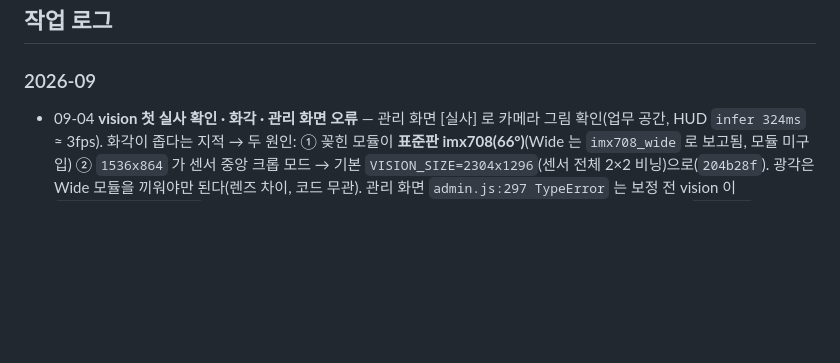
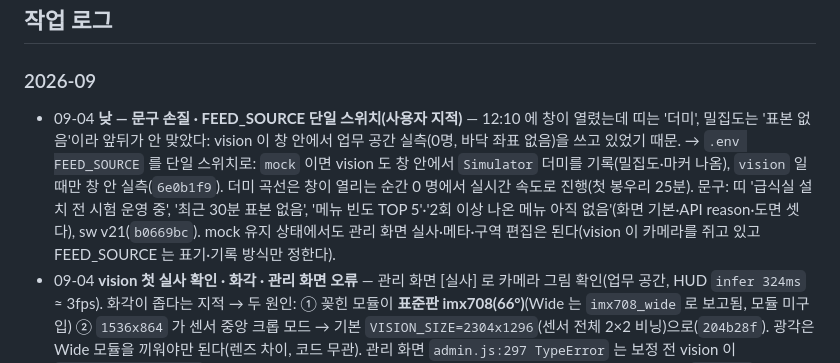
Before and after one commit to xparapx/Mealboard_Demo, a Markdown page: README.md, the part around the change. Drawn GitHub-style; blank space fills up the shorter version.

Commit message:
docs: 09-04 낮 작업 로그 — 문구 손질·FEED_SOURCE 단일 스위치
Co-Authored-By: Claude Fable 5.1 <noreply@anthropic.com>

```diff
--- a/README.md
+++ b/README.md
@@ -35,6 +35,7 @@ setup_pi.sh Pi 최초 설치·유닛 갱신 (멱등) · check_manual.py 매뉴
 ## 작업 로그
 
 ### 2026-09
+- 09-04 **낮 — 문구 손질 · FEED_SOURCE 단일 스위치(사용자 지적)** — 12:10 에 창이 열렸는데 띠는 '더미', 밀집도는 '표본 없음'이라 앞뒤가 안 맞았다: vision 이 창 안에서 업무 공간 실측(0명, 바닥 좌표 없음)을 쓰고 있었기 때문. → `.env FEED_SOURCE` 를 단일 스위치로: `mock` 이면 vision 도 창 안에서 `Simulator` 더미를 기록(밀집도·마커 나옴), `vision` 일 때만 창 안 실측(`6e0b1f9`). 더미 곡선은 창이 열리는 순간 0 명에서 실시간 속도로 진행(첫 봉우리 25분). 문구: 띠 '급식실 설치 전 시험 운영 중', '최근 30분 표본 없음', '메뉴 빈도 TOP 5'·'2회 이상 나온 메뉴 아직 없음'(화면 기본·API reason·도면 셋 다), sw v21(`b0669bc`). mock 유지 상태에서도 관리 화면 실사·메타·구역 편집은 된다(vision 이 카메라를 쥐고 있고 FEED_SOURCE 는 표기·기록 방식만 정한다).
 - 09-04 **vision 첫 실사 확인 · 화각 · 관리 화면 오류** — 관리 화면 [실사] 로 카메라 그림 확인(업무 공간, HUD `infer 324ms` ≈ 3fps). 화각이 좁다는 지적 → 두 원인: ① 꽂힌 모듈이 **표준판 imx708(66°)**(Wide 는 `imx708_wide` 로 보고됨, 모듈 미구입) ② `1536x864` 가 센서 중앙 크롭 모드 → 기본 `VISION_SIZE=2304x1296`(센서 전체 2×2 비닝)으로(`204b28f`). 광각은 Wide 모듈을 끼워야만 된다(렌즈 차이, 코드 무관). 관리 화면 `admin.js:297 TypeError` 는 보정 전 vision 이 `floor_xy_norm=null` 을 보내는데 평면도 뷰가 그대로 쓴 것 → 좌표 없는 트랙은 건너뛰고 안내 문구(`fba0fec`). 테스트 166.
 - 09-04 **로드맵 ④ vision 프로토타입 가동(`d2debda`)** — 사용자 지적("관리 화면의 실사가 안 된다" → 실사를 내는 프로세스가 없었다; "초점·ROI 재설정은 급식 시간과 무관하게 언제든 돼야 한다")으로 카메라 노드를 만들었다. `vision/counter.py` 가 카메라를 항상 쥐고(배타 자원) ① YOLO(`yolo11n.pt`, ultralytics CPU) + ByteTrack 사람만 → ROI 안 인원 L · λ선 통과율 λ(5분 이동합) · W=L/λ 를 10초마다 `write_sample`(`vision/record.py`, mock 과 공용) ② 메타 소켓 발신 ③ 8102 MJPEG(`vision/debug_stream.py` — 플래그 없거나 10분 초과면 503+삭제, 주석 프레임 960px q70, 뷰어 없으면 인코딩 0). **추론은 수집 창 안 또는 관리자가 실사·메타를 보는 동안만**, 기록은 창 안만 실측·창 밖은 `Simulator` 더미(아무도 안 보면 1fps 로 프레임만 버린다). `vision/counting.py` 는 라인크로싱(부호 변화 + ±buffer_px 완충띠, `out_dir` 은 편집기와 같은 외적 부호)·`RateWindow` 순수 모듈(테스트 6). zones(+local) 은 mtime 으로 2초 안에 리로드. 호모그래피·ROI 가 null 이면 L=화면 안 전원, λ=0(`insufficient_rate`), 구역·타일·positions 건너뜀. `.env` `VIDEO_SOURCE`(picamera|webcam:N|file:) `VISION_SIZE/FPS/IMGSZ/CONF` `YOLO_WEIGHTS`. Pi: `~/captures/yolo11n.pt` → `data/models/`, 전경 실행으로 8102 `/mjpeg` 200 multipart(4초 9프레임 ≈ 3fps) 확인 → `deploy/mealboard-vision.service` 설치, **mock disable → vision enable**(업무 공간 카메라). `FEED_SOURCE=mock` 은 급식실 이전까지 유지. 다음: 관리 화면 구역 탭에서 보정 4점·ROI·λ선. 테스트 166.
 - 09-04 **수집 시간창 운영 반영(사용자 요청)** — 파악: 지금까지 시간창은 `LUNCH_START~END`(11:30~14:00) 하나뿐이고 집계·관리 가드에만 쓰였다 — 학년별 점심·석식 창도, 창 밖 수집 중단·더미 표시도 없었다(vision 은 로드맵 ④ 미착수, mock 은 종일 같은 곡선). 반영: `vision/schedule.py`(순수 — `.env MEAL_WINDOWS` 'HH:MM-HH:MM 라벨;…' 파싱, 겹침·역순·오타 거부, `current`·`next_after`) + `app/lunch.py MEALS·meal_now·meal_next`(import 시점 검증; 기본 3학년 점심 11:30~12:30 · 1·2학년 점심 12:30~13:30 · 석식 17:30~18:30), `/api/status` 에 `feed{source, live, now, next}`(live = 출처 vision ∧ 창 안 ∧ 표본 이어짐), 화면 맨 위 `#feedbar` 띠(모든 화면 — core 60초 + 대기시간 화면의 30초 status; 창 밖 "지금은 급식시간이 아닙니다 · 실시간 데이터가 아닌 더미데이터 · 다음 급식 석식 17:30", 창 안인데 mock 이면 "실측 카메라 연결 전"), mock 은 `Simulator`(곡선)·`write_sample`(한 트랜잭션) 로 나누고 창이 열리는 순간 곡선을 0 명에서 다시(창 밖은 같은 곡선을 더미로, 로그에 `[더미]`/`[3학년 점심]` 태그). 카메라 노드 계약은 PLAN §4.4 첫 항목: 창 밖 추론 중단 + `Simulator` 더미. `LUNCH_START~END` 는 집계 창으로 그대로(석식은 집계 밖 — 실측 뒤 판단). Pi 카메라는 업무 공간에 연결됨(AP·공유기 뒤 급식실 이동). sw v20.
```
